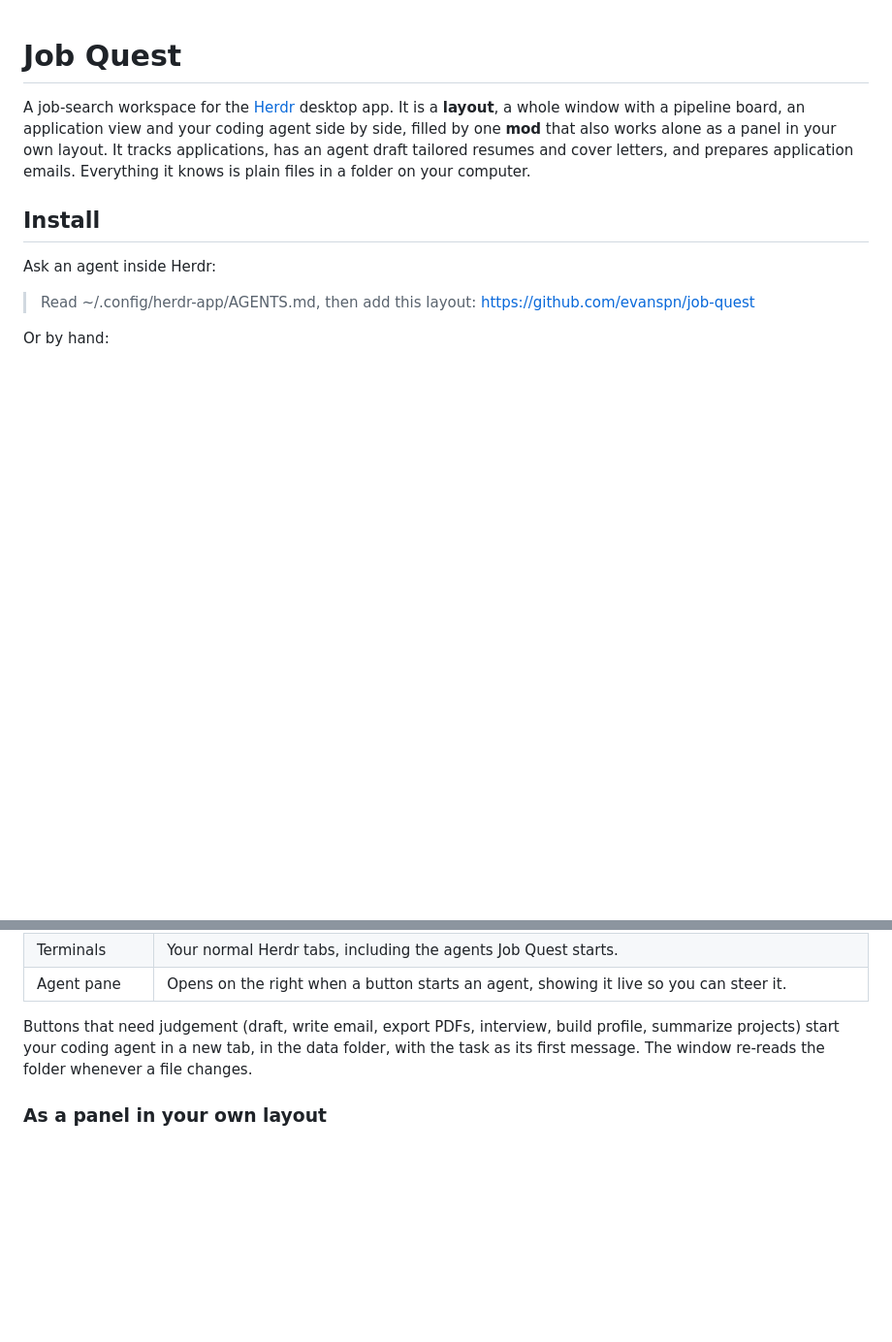
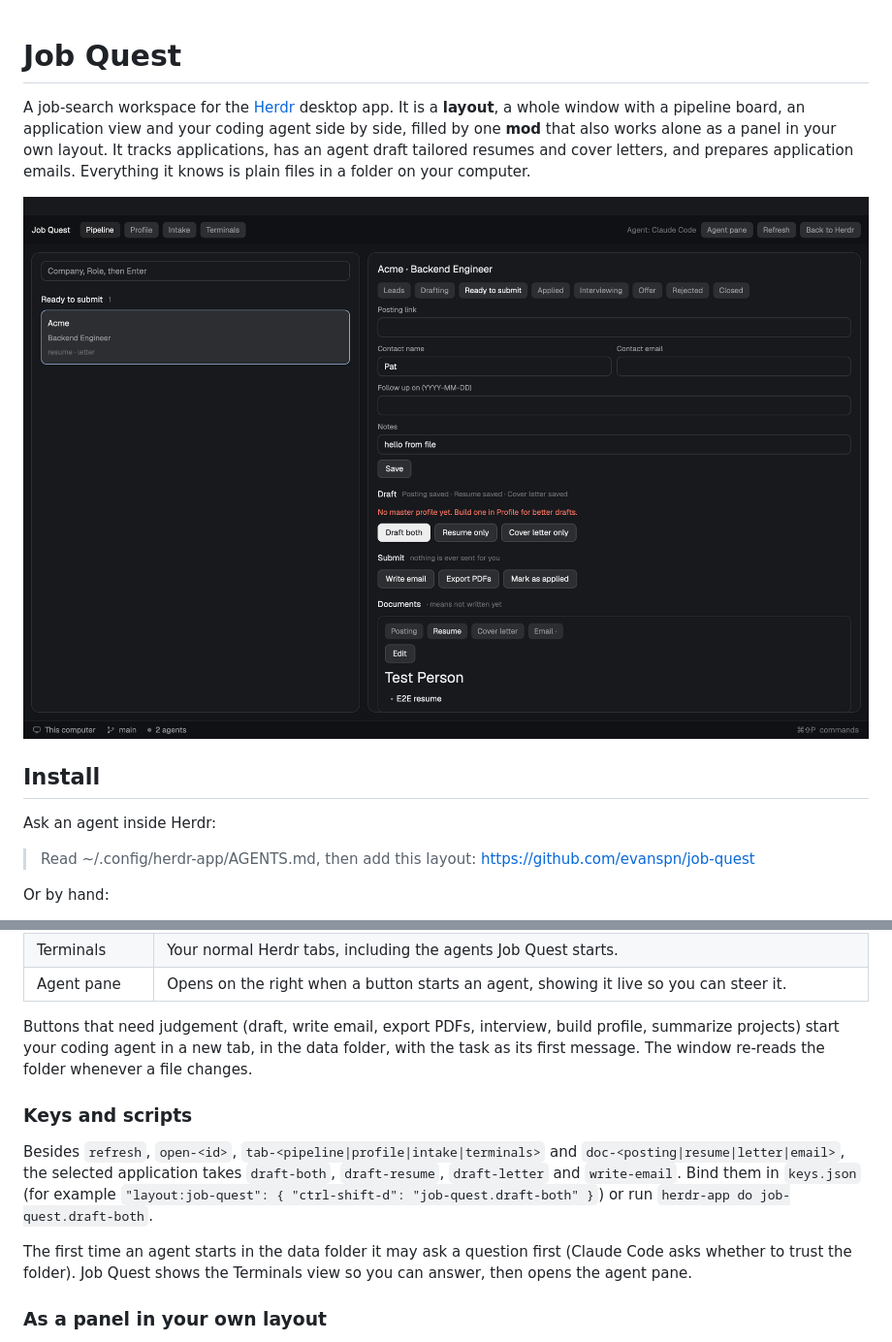
Before and after one commit to evanspn/job-quest, a Markdown page: README.md, 2 parts joined by grey strips. Shown at 97% size. GitHub-like rendering; pictures changed too: preview.png (added); blank space fills up the shorter version.

```diff
--- a/README.md
+++ b/README.md
@@ -1,6 +1,8 @@
 # Job Quest
 
 A job-search workspace for the [Herdr](https://herdr.dev) desktop app. It is a **layout**, a whole window with a pipeline board, an application view and your coding agent side by side, filled by one **mod** that also works alone as a panel in your own layout. It tracks applications, has an agent draft tailored resumes and cover letters, and prepares application emails. Everything it knows is plain files in a folder on your computer.
+
+![Job Quest](preview.png)
 
 ## Install
 
@@ -32,6 +34,12 @@ Then switch layouts with Ctrl+Shift+L, or `herdr-app do layout.switch --name job
 | Agent pane | Opens on the right when a button starts an agent, showing it live so you can steer it. |
 
 Buttons that need judgement (draft, write email, export PDFs, interview, build profile, summarize projects) start your coding agent in a new tab, in the data folder, with the task as its first message. The window re-reads the folder whenever a file changes.
+
+### Keys and scripts
+
+Besides `refresh`, `open-<id>`, `tab-<pipeline|profile|intake|terminals>` and `doc-<posting|resume|letter|email>`, the selected application takes `draft-both`, `draft-resume`, `draft-letter` and `write-email`. Bind them in `keys.json` (for example `"layout:job-quest": { "ctrl-shift-d": "job-quest.draft-both" }`) or run `herdr-app do job-quest.draft-both`.
+
+The first time an agent starts in the data folder it may ask a question first (Claude Code asks whether to trust the folder). Job Quest shows the Terminals view so you can answer, then opens the agent pane.
 
 ### As a panel in your own layout
 
```
Also changed, not shown: RECIPE.md (+11 -10 lines), 6 other files.
